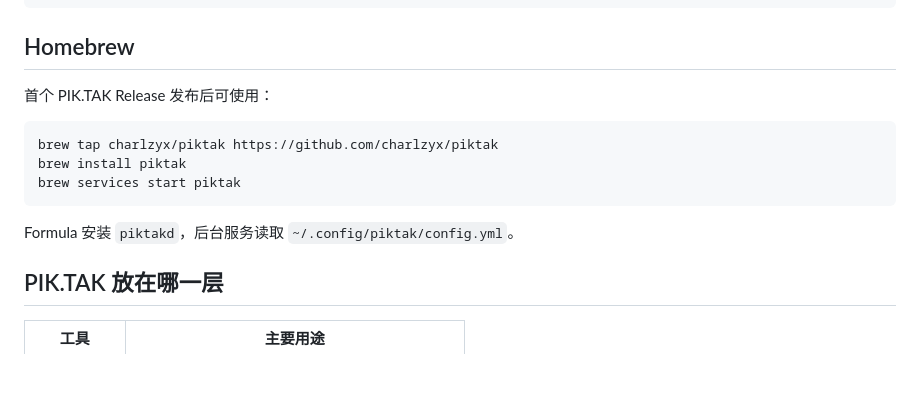
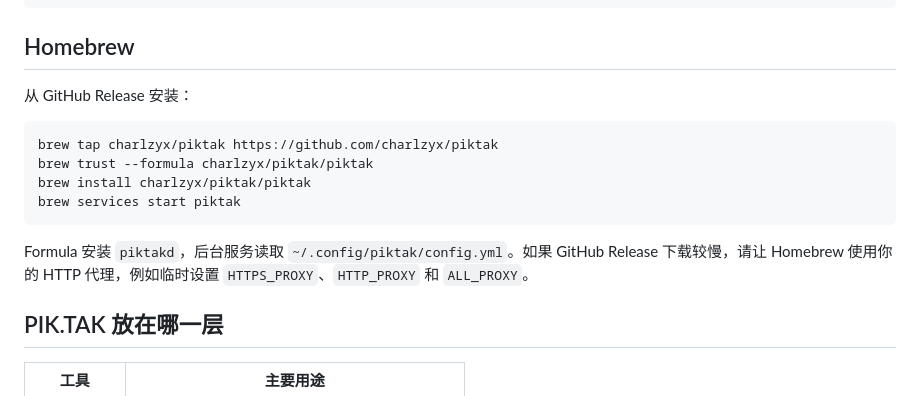
Before and after one commit to charlzyx/piktak, a Markdown page: README.md, the part around the change. Rendered like a GitHub page; blank space fills up the shorter version.

````diff
--- a/README.md
+++ b/README.md
@@ -142,15 +142,16 @@ http://127.0.0.1:8765/api/status
 
 ## Homebrew
 
-首个 PIK.TAK Release 发布后可使用：
+从 GitHub Release 安装：
 
 ```sh
 brew tap charlzyx/piktak https://github.com/charlzyx/piktak
-brew install piktak
+brew trust --formula charlzyx/piktak/piktak
+brew install charlzyx/piktak/piktak
 brew services start piktak
 ```
 
-Formula 安装 `piktakd`，后台服务读取 `~/.config/piktak/config.yml`。
+Formula 安装 `piktakd`，后台服务读取 `~/.config/piktak/config.yml`。如果 GitHub Release 下载较慢，请让 Homebrew 使用你的 HTTP 代理，例如临时设置 `HTTPS_PROXY`、`HTTP_PROXY` 和 `ALL_PROXY`。
 
 ## PIK.TAK 放在哪一层
 
````
Also changed, not shown: README.en.md (+4 -3 lines).
